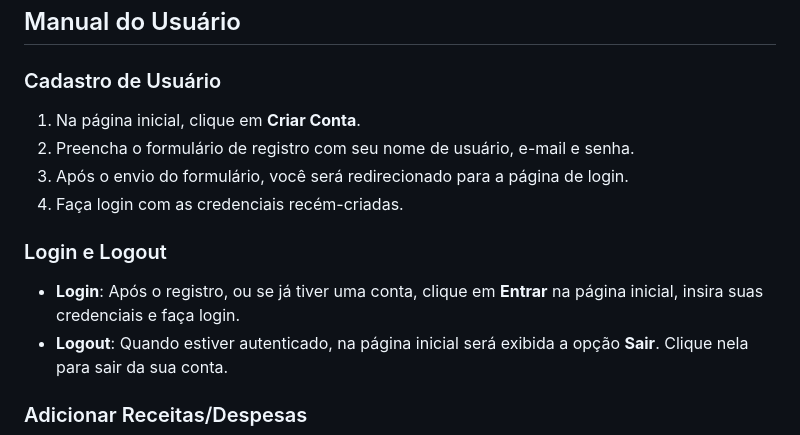
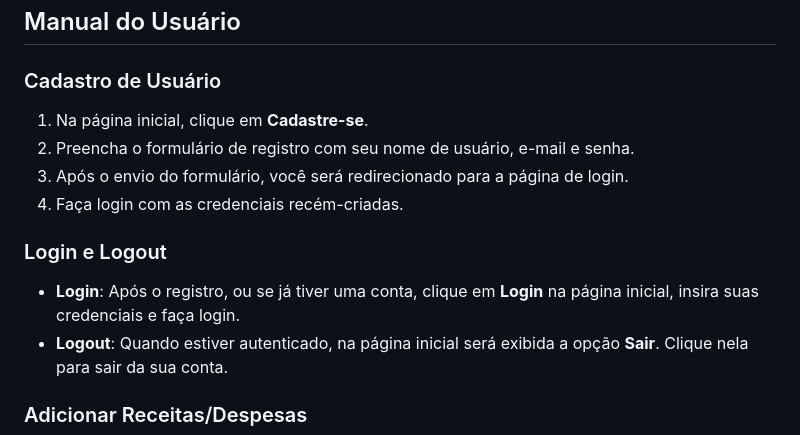
Before and after one commit to thiagocamerato757/BudgetFlow, a Markdown page: README.md, the part around the change. Rendered like a GitHub page.

Commit message:
README typos fix

```diff
--- a/README.md
+++ b/README.md
@@ -14,14 +14,14 @@ O site BudgetFlow oferece funcionalidades básicas para controle de finanças pe
 
 ### Cadastro de Usuário
 
-1. Na página inicial, clique em **Criar Conta**.
+1. Na página inicial, clique em **Cadastre-se**.
 2. Preencha o formulário de registro com seu nome de usuário, e-mail e senha.
 3. Após o envio do formulário, você será redirecionado para a página de login.
 4. Faça login com as credenciais recém-criadas.
 
 ### Login e Logout
 
-- **Login**: Após o registro, ou se já tiver uma conta, clique em **Entrar** na página inicial, insira suas credenciais e faça login.
+- **Login**: Após o registro, ou se já tiver uma conta, clique em **Login** na página inicial, insira suas credenciais e faça login.
 - **Logout**: Quando estiver autenticado, na página inicial será exibida a opção **Sair**. Clique nela para sair da sua conta.
 
 ### Adicionar Receitas/Despesas
```
